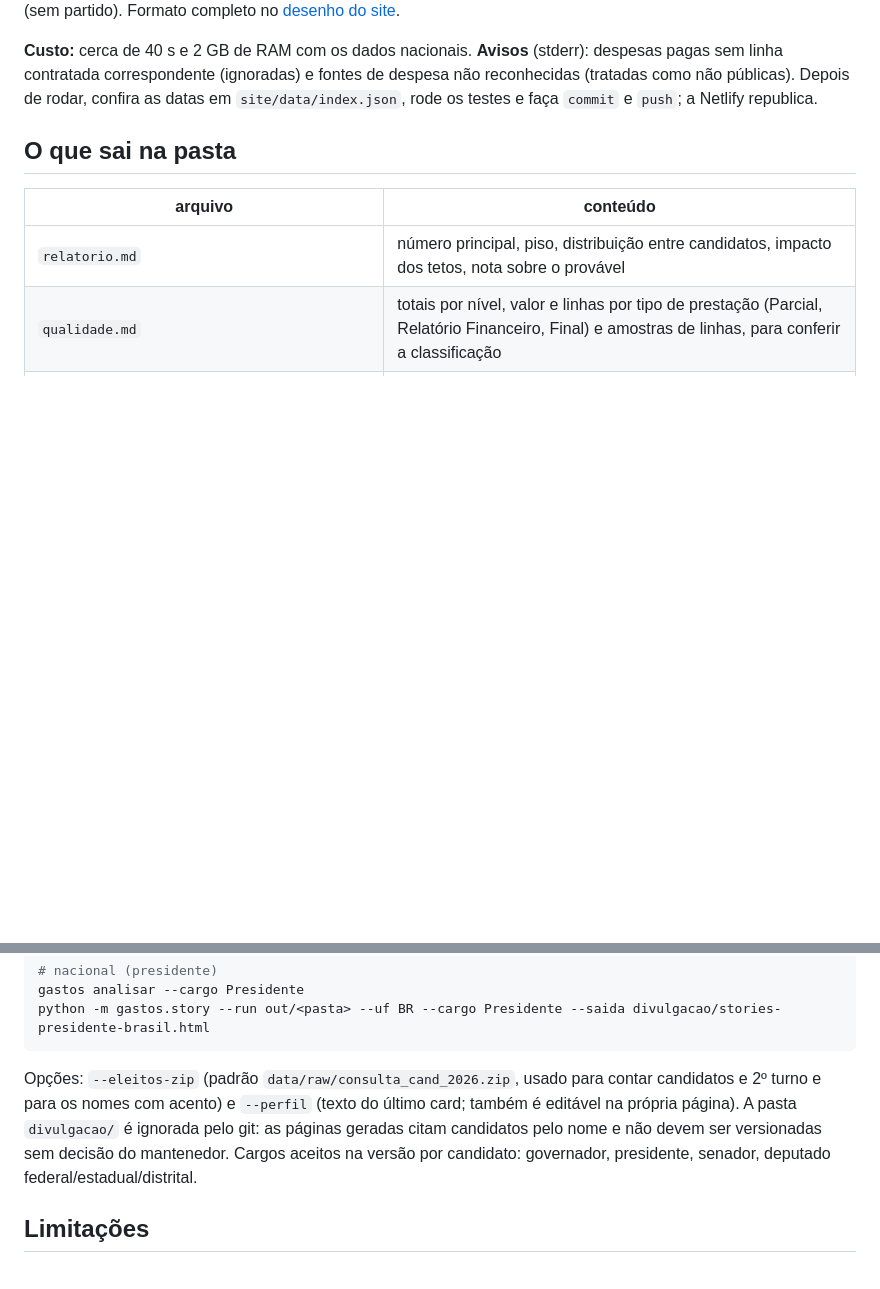
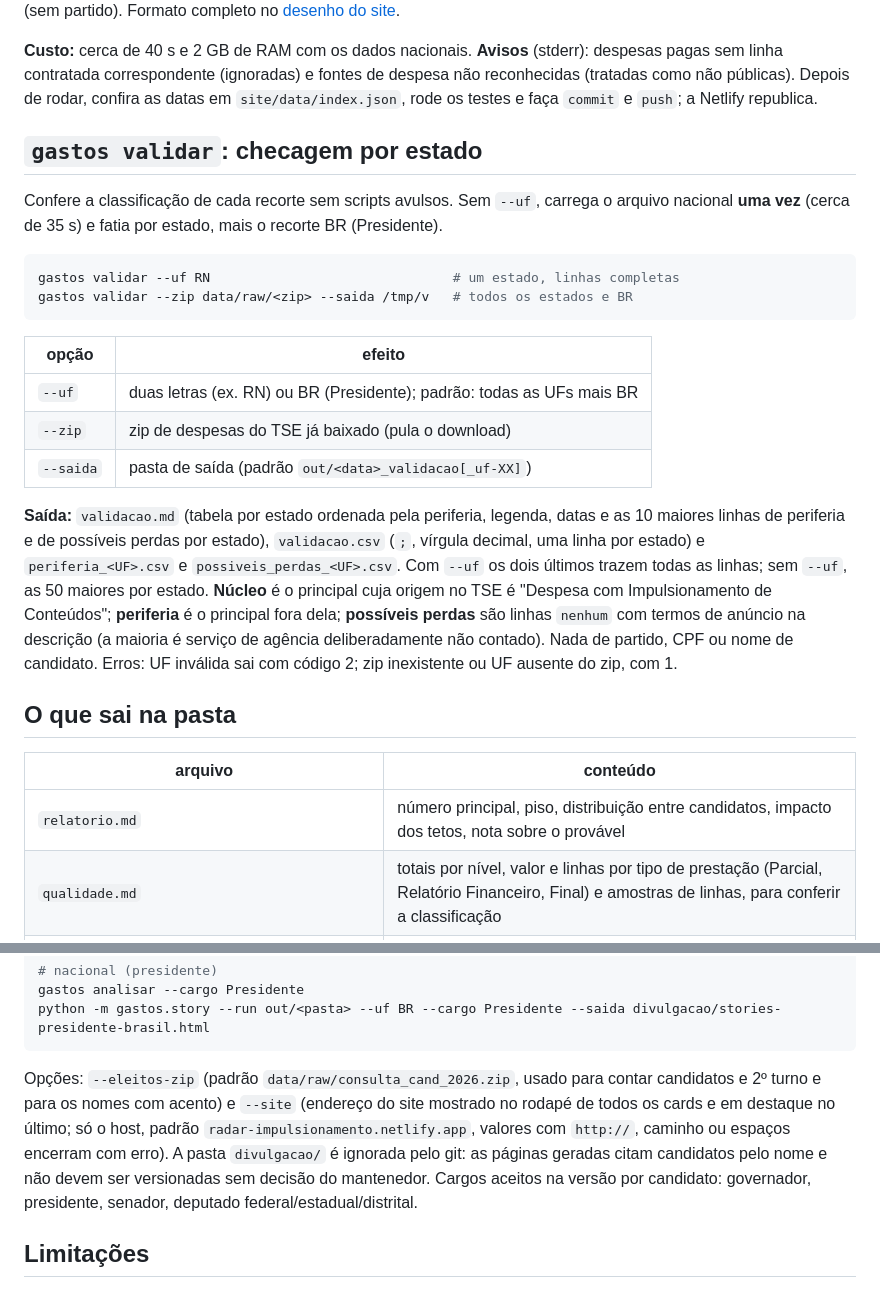
Before and after one commit to ramondomiingos/gastos-impulsionamentos-eleicoes, a Markdown page: docs/uso.md, 2 parts joined by grey strips. Drawn GitHub-style; blank space fills up the shorter version.

Commit message:
docs: gastos validar em metodologia, uso e CONTRIBUTING
Co-Authored-By: Claude Sonnet 5.5 <noreply@anthropic.com>

````diff
--- a/docs/uso.md
+++ b/docs/uso.md
@@ -60,6 +60,23 @@ gastos publicar --saida /tmp/teste --piso-campanha 100000
 **Saída:** `index.json` (datas, piso, tetos, lista de UFs e cargos), `BR.json` (só o recorte Presidente) e um `<UF>.json` por estado (recorte `todos` mais um por cargo: governador, senador, deputado federal, estadual e, no DF, distrital). Cada recorte tem total, principal, confirmado, genérico, provável, proporção, contagens, a **fonte do dinheiro** (`pago`, `pago_publico`, `pct_publico`, `cobertura_pago`), o efeito dos tetos e os **5 maiores valores declarados** por nome (sem partido). Formato completo no [desenho do site](superpowers/specs/2026-10-23-site-funcional-design.md#formato-dos-dados-contrato-entre-gastos-publicar-e-o-site).
 
 **Custo:** cerca de 40 s e 2 GB de RAM com os dados nacionais. **Avisos** (stderr): despesas pagas sem linha contratada correspondente (ignoradas) e fontes de despesa não reconhecidas (tratadas como não públicas). Depois de rodar, confira as datas em `site/data/index.json`, rode os testes e faça `commit` e `push`; a Netlify republica.
+
+## `gastos validar`: checagem por estado
+
+Confere a classificação de cada recorte sem scripts avulsos. Sem `--uf`, carrega o arquivo nacional **uma vez** (cerca de 35 s) e fatia por estado, mais o recorte BR (Presidente).
+
+```bash
+gastos validar --uf RN                               # um estado, linhas completas
+gastos validar --zip data/raw/<zip> --saida /tmp/v   # todos os estados e BR
+```
+
+| opção | efeito |
+| --- | --- |
+| `--uf` | duas letras (ex. RN) ou BR (Presidente); padrão: todas as UFs mais BR |
+| `--zip` | zip de despesas do TSE já baixado (pula o download) |
+| `--saida` | pasta de saída (padrão `out/<data>_validacao[_uf-XX]`) |
+
+**Saída:** `validacao.md` (tabela por estado ordenada pela periferia, legenda, datas e as 10 maiores linhas de periferia e de possíveis perdas por estado), `validacao.csv` (`;`, vírgula decimal, uma linha por estado) e `periferia_<UF>.csv` e `possiveis_perdas_<UF>.csv`. Com `--uf` os dois últimos trazem todas as linhas; sem `--uf`, as 50 maiores por estado. **Núcleo** é o principal cuja origem no TSE é "Despesa com Impulsionamento de Conteúdos"; **periferia** é o principal fora dela; **possíveis perdas** são linhas `nenhum` com termos de anúncio na descrição (a maioria é serviço de agência deliberadamente não contado). Nada de partido, CPF ou nome de candidato. Erros: UF inválida sai com código 2; zip inexistente ou UF ausente do zip, com 1.
 
 ## O que sai na pasta
 
@@ -142,7 +159,7 @@ gastos analisar --cargo Presidente
 python -m gastos.story --run out/<pasta> --uf BR --cargo Presidente --saida divulgacao/stories-presidente-brasil.html
 ```
 
-Opções: `--eleitos-zip` (padrão `data/raw/consulta_cand_2026.zip`, usado para contar candidatos e 2º turno e para os nomes com acento) e `--perfil` (texto do último card; também é editável na própria página). A pasta `divulgacao/` é ignorada pelo git: as páginas geradas citam candidatos pelo nome e não devem ser versionadas sem decisão do mantenedor. Cargos aceitos na versão por candidato: governador, presidente, senador, deputado federal/estadual/distrital.
+Opções: `--eleitos-zip` (padrão `data/raw/consulta_cand_2026.zip`, usado para contar candidatos e 2º turno e para os nomes com acento) e `--site` (endereço do site mostrado no rodapé de todos os cards e em destaque no último; só o host, padrão `radar-impulsionamento.netlify.app`, valores com `http://`, caminho ou espaços encerram com erro). A pasta `divulgacao/` é ignorada pelo git: as páginas geradas citam candidatos pelo nome e não devem ser versionadas sem decisão do mantenedor. Cargos aceitos na versão por candidato: governador, presidente, senador, deputado federal/estadual/distrital.
 
 ## Limitações
 
````
Also changed, not shown: CONTRIBUTING.md (+1 -1 lines), docs/metodologia.md (+3 -3 lines).
